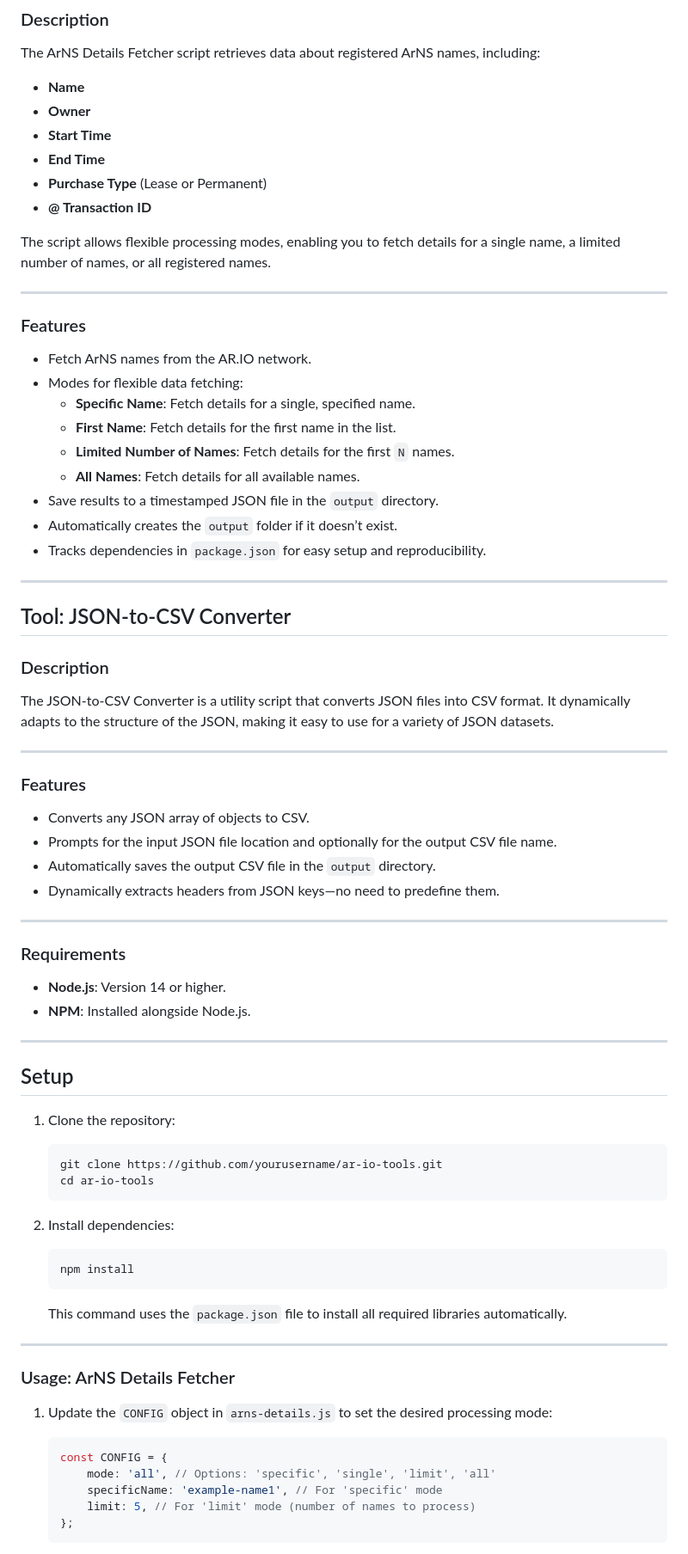
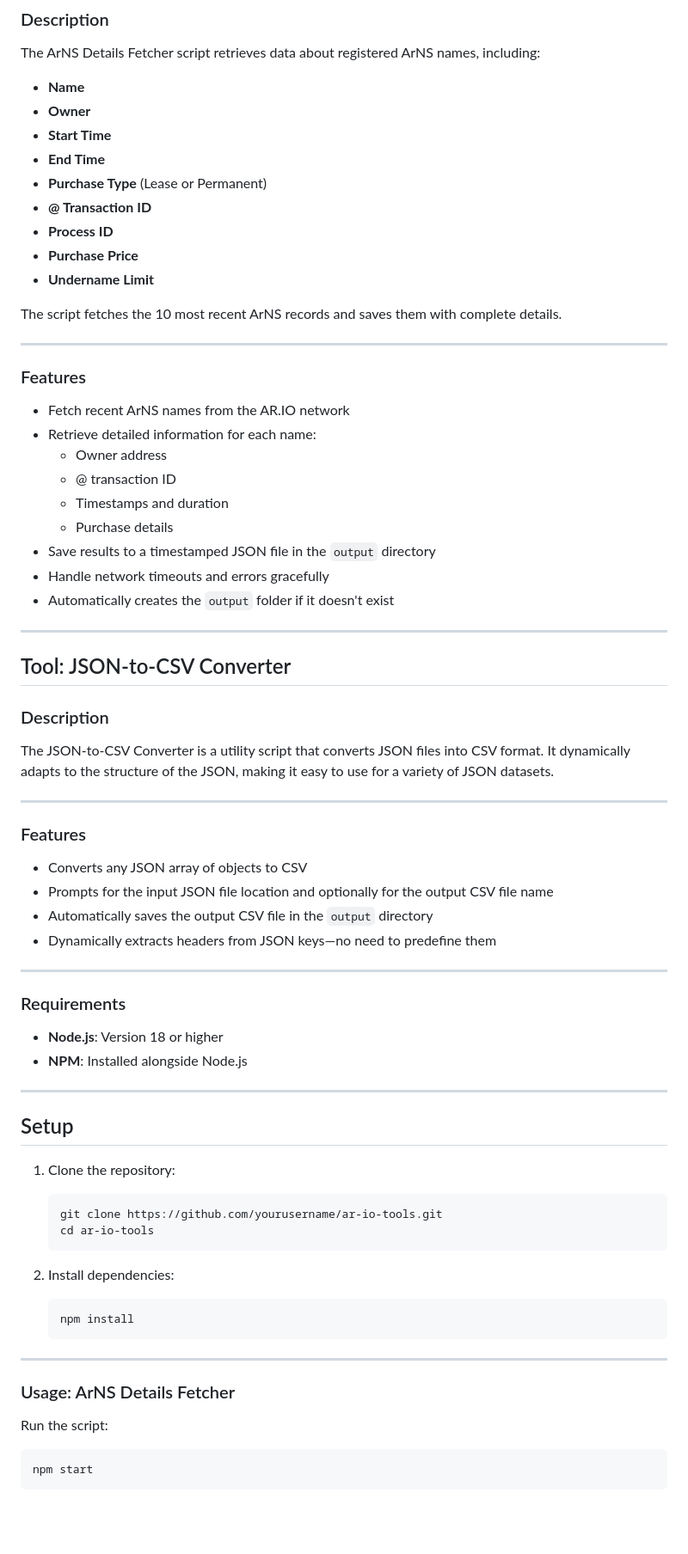
Before and after one commit to JonnieSparkles/ar-io-tools, a Markdown page: README.md, the part around the change printed below. Shown: that part at 86% size. Rendered like a GitHub page; blank space fills up the shorter version.

````diff
--- a/README.md
+++ b/README.md
@@ -21,22 +21,25 @@ The ArNS Details Fetcher script retrieves data about registered ArNS names, incl
 - **End Time**
 - **Purchase Type** (Lease or Permanent)
 - **@ Transaction ID**
+- **Process ID**
+- **Purchase Price**
+- **Undername Limit**
 
-The script allows flexible processing modes, enabling you to fetch details for a single name, a limited number of names, or all registered names.
+The script fetches the 10 most recent ArNS records and saves them with complete details.
 
 ---
 
 ### Features
 
-- Fetch ArNS names from the AR.IO network.
-- Modes for flexible data fetching:
-  - **Specific Name**: Fetch details for a single, specified name.
-  - **First Name**: Fetch details for the first name in the list.
-  - **Limited Number of Names**: Fetch details for the first `N` names.
-  - **All Names**: Fetch details for all available names.
-- Save results to a timestamped JSON file in the `output` directory.
-- Automatically creates the `output` folder if it doesn’t exist.
-- Tracks dependencies in `package.json` for easy setup and reproducibility.
+- Fetch recent ArNS names from the AR.IO network
+- Retrieve detailed information for each name:
+  - Owner address
+  - @ transaction ID
+  - Timestamps and duration
+  - Purchase details
+- Save results to a timestamped JSON file in the `output` directory
+- Handle network timeouts and errors gracefully
+- Automatically creates the `output` folder if it doesn't exist
 
 ---
 
@@ -50,17 +53,17 @@ The JSON-to-CSV Converter is a utility script that converts JSON files into CSV
 
 ### Features
 
-- Converts any JSON array of objects to CSV.
-- Prompts for the input JSON file location and optionally for the output CSV file name.
-- Automatically saves the output CSV file in the `output` directory.
-- Dynamically extracts headers from JSON keys—no need to predefine them.
+- Converts any JSON array of objects to CSV
+- Prompts for the input JSON file location and optionally for the output CSV file name
+- Automatically saves the output CSV file in the `output` directory
+- Dynamically extracts headers from JSON keys—no need to predefine them
 
 ---
 
 ### Requirements
 
-- **Node.js**: Version 14 or higher.
-- **NPM**: Installed alongside Node.js.
+- **Node.js**: Version 18 or higher
+- **NPM**: Installed alongside Node.js
 
 ---
 
@@ -77,18 +80,12 @@ The JSON-to-CSV Converter is a utility script that converts JSON files into CSV
    npm install
    ```
 
-   This command uses the `package.json` file to install all required libraries automatically.
-
 ---
 
 ### Usage: ArNS Details Fetcher
 
-1. Update the `CONFIG` object in `arns-details.js` to set the desired processing mode:
-   ```javascript
-   const CONFIG = {
-       mode: 'all', // Options: 'specific', 'single', 'limit', 'all'
-       specificName: 'example-name1', // For 'specific' mode
-       limit: 5, // For 'limit' mode (number of names to process)
-   };
-   ```
+Run the script:
+```bash
+npm start
+```
 
````
Also changed, not shown: other parts of README.md (+11 -12 lines).
